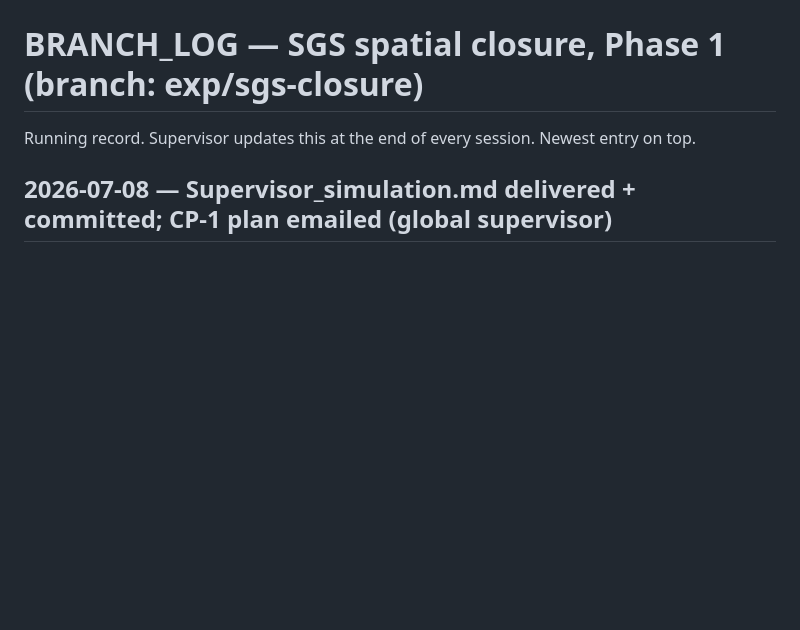
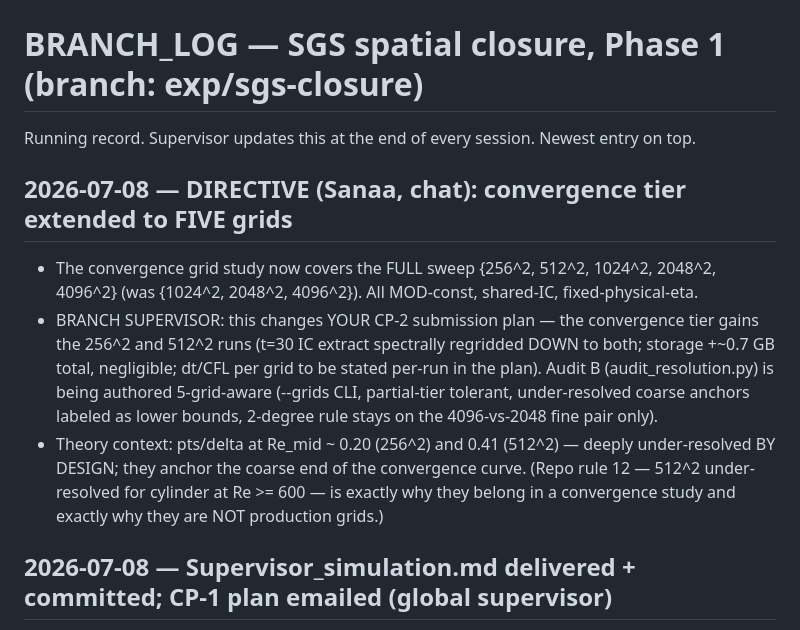
Before and after one commit to sanaamouzahir/qg-closure, a Markdown page: BRANCH_LOG.md, the part around the change. Rendered like a GitHub page; blank space fills up the shorter version.

Commit message:
[red-approved] Sanaa directive: convergence tier extended to five grids {256,512,1024,2048,4096}^2; audit B 5-grid-aware; CP-2 plan must include the two coarse runs
Co-Authored-By: Claude Fable 5 <noreply@anthropic.com>
Claude-Session: https://claude.ai/code/session_016UAUxXdtqN3GuWVUtym6Lu

```diff
--- a/BRANCH_LOG.md
+++ b/BRANCH_LOG.md
@@ -1,6 +1,20 @@
 # BRANCH_LOG — SGS spatial closure, Phase 1  (branch: exp/sgs-closure)
 
 Running record. Supervisor updates this at the end of every session. Newest entry on top.
+
+## 2026-07-08 — DIRECTIVE (Sanaa, chat): convergence tier extended to FIVE grids
+- The convergence grid study now covers the FULL sweep {256^2, 512^2, 1024^2, 2048^2,
+  4096^2} (was {1024^2, 2048^2, 4096^2}). All MOD-const, shared-IC, fixed-physical-eta.
+- BRANCH SUPERVISOR: this changes YOUR CP-2 submission plan — the convergence tier gains
+  the 256^2 and 512^2 runs (t=30 IC extract spectrally regridded DOWN to both; storage
+  +~0.7 GB total, negligible; dt/CFL per grid to be stated per-run in the plan). Audit B
+  (audit_resolution.py) is being authored 5-grid-aware (--grids CLI, partial-tier
+  tolerant, under-resolved coarse anchors labeled as lower bounds, 2-degree rule stays
+  on the 4096-vs-2048 fine pair only).
+- Theory context: pts/delta at Re_mid ~ 0.20 (256^2) and 0.41 (512^2) — deeply
+  under-resolved BY DESIGN; they anchor the coarse end of the convergence curve.
+  (Repo rule 12 — 512^2 under-resolved for cylinder at Re >= 600 — is exactly why they
+  belong in a convergence study and exactly why they are NOT production grids.)
 
 ## 2026-07-08 — Supervisor_simulation.md delivered + committed; CP-1 plan emailed (global supervisor)
 - Blocker resolved: Sanaa delivered the theory doc; committed verbatim as
```
